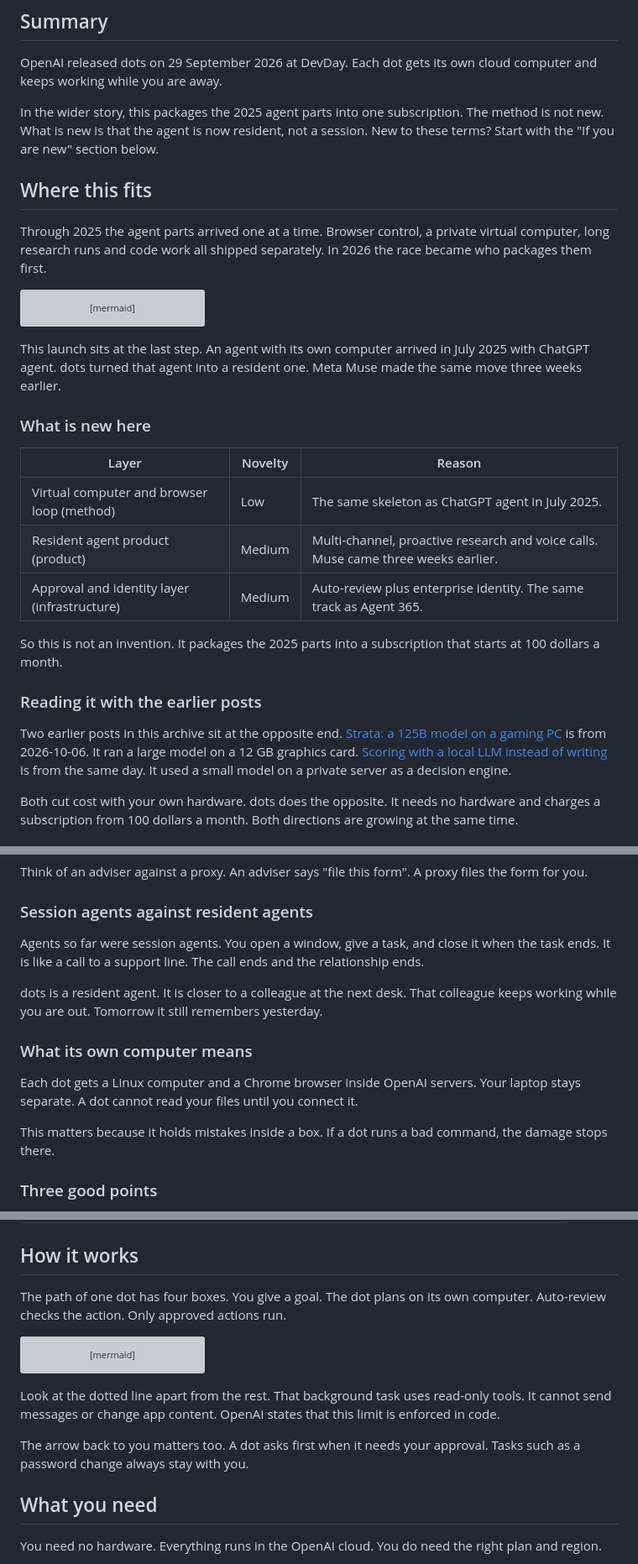
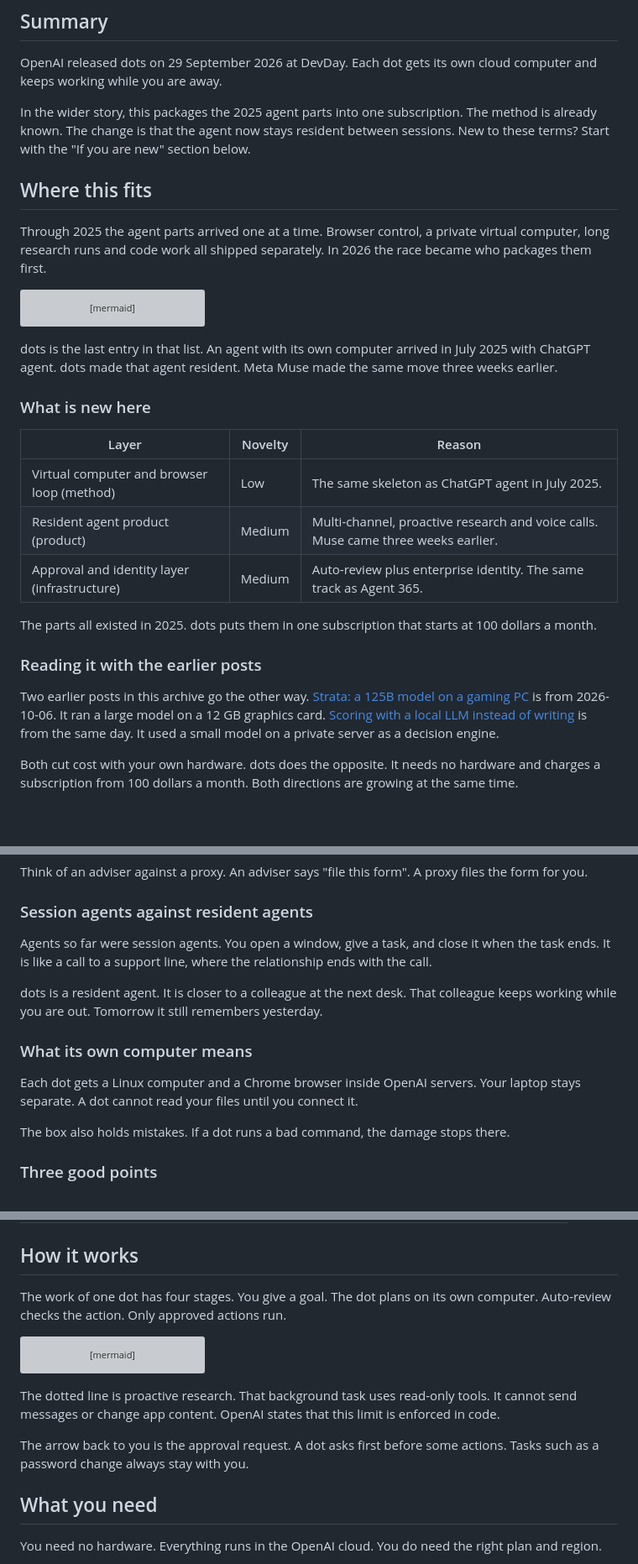
Before and after one commit to neocello-ku/neocello-ku.github.io, a Markdown page: content/trends/openai-dots.md, 3 parts joined by grey strips. Shown at 84% size. Drawn GitHub-style; blank space fills up the shorter version; grey boxes are pictures that could not be loaded.

Commit message:
note: OpenAI dots: an always-on agent inside the subscription

````diff
--- a/content/trends/openai-dots.md
+++ b/content/trends/openai-dots.md
@@ -18,7 +18,7 @@ lang: "en"
 
 OpenAI released dots on 29 September 2026 at DevDay. Each dot gets its own cloud computer and keeps working while you are away.
 
-In the wider story, this packages the 2025 agent parts into one subscription. The method is not new. What is new is that the agent is now resident, not a session. New to these terms? Start with the "If you are new" section below.
+In the wider story, this packages the 2025 agent parts into one subscription. The method is already known. The change is that the agent now stays resident between sessions. New to these terms? Start with the "If you are new" section below.
 
 ## Where this fits
 
@@ -35,7 +35,7 @@ timeline
   29 September 2026 : OpenAI dots (this post)
 ```
 
-This launch sits at the last step. An agent with its own computer arrived in July 2025 with ChatGPT agent. dots turned that agent into a resident one. Meta Muse made the same move three weeks earlier.
+dots is the last entry in that list. An agent with its own computer arrived in July 2025 with ChatGPT agent. dots made that agent resident. Meta Muse made the same move three weeks earlier.
 
 ### What is new here
 
@@ -45,11 +45,11 @@ This launch sits at the last step. An agent with its own computer arrived in Jul
 | Resident agent product (product) | Medium | Multi-channel, proactive research and voice calls. Muse came three weeks earlier. |
 | Approval and identity layer (infrastructure) | Medium | Auto-review plus enterprise identity. The same track as Agent 365. |
 
-So this is not an invention. It packages the 2025 parts into a subscription that starts at 100 dollars a month.
+The parts all existed in 2025. dots puts them in one subscription that starts at 100 dollars a month.
 
 ### Reading it with the earlier posts
 
-Two earlier posts in this archive sit at the opposite end. [Strata: a 125B model on a gaming PC](/trends/strata) is from 2026-10-06. It ran a large model on a 12 GB graphics card. [Scoring with a local LLM instead of writing](/trends/jev-local) is from the same day. It used a small model on a private server as a decision engine.
+Two earlier posts in this archive go the other way. [Strata: a 125B model on a gaming PC](/trends/strata) is from 2026-10-06. It ran a large model on a 12 GB graphics card. [Scoring with a local LLM instead of writing](/trends/jev-local) is from the same day. It used a small model on a private server as a decision engine.
 
 Both cut cost with your own hardware. dots does the opposite. It needs no hardware and charges a subscription from 100 dollars a month. Both directions are growing at the same time.
 
@@ -63,7 +63,7 @@ Think of an adviser against a proxy. An adviser says "file this form". A proxy f
 
 ### Session agents against resident agents
 
-Agents so far were session agents. You open a window, give a task, and close it when the task ends. It is like a call to a support line. The call ends and the relationship ends.
+Agents so far were session agents. You open a window, give a task, and close it when the task ends. It is like a call to a support line, where the relationship ends with the call.
 
 dots is a resident agent. It is closer to a colleague at the next desk. That colleague keeps working while you are out. Tomorrow it still remembers yesterday.
 
@@ -71,7 +71,7 @@ dots is a resident agent. It is closer to a colleague at the next desk. That col
 
 Each dot gets a Linux computer and a Chrome browser inside OpenAI servers. Your laptop stays separate. A dot cannot read your files until you connect it.
 
-This matters because it holds mistakes inside a box. If a dot runs a bad command, the damage stops there.
+The box also holds mistakes. If a dot runs a bad command, the damage stops there.
 
 ### Three good points
 
@@ -101,7 +101,7 @@ This matters because it holds mistakes inside a box. If a dot runs a bad command
 
 ## How it works
 
-The path of one dot has four boxes. You give a goal. The dot plans on its own computer. Auto-review checks the action. Only approved actions run.
+The work of one dot has four stages. You give a goal. The dot plans on its own computer. Auto-review checks the action. Only approved actions run.
 
 ```mermaid
 flowchart LR
@@ -114,9 +114,9 @@ flowchart LR
   B["proactive research<br/>read-only"] -.-> D
 ```
 
-Look at the dotted line apart from the rest. That background task uses read-only tools. It cannot send messages or change app content. OpenAI states that this limit is enforced in code.
+The dotted line is proactive research. That background task uses read-only tools. It cannot send messages or change app content. OpenAI states that this limit is enforced in code.
 
-The arrow back to you matters too. A dot asks first when it needs your approval. Tasks such as a password change always stay with you.
+The arrow back to you is the approval request. A dot asks first before some actions. Tasks such as a password change always stay with you.
 
 ## What you need
 
````
Also changed, not shown: other parts of content/trends/openai-dots.md (+2 -2 lines).
